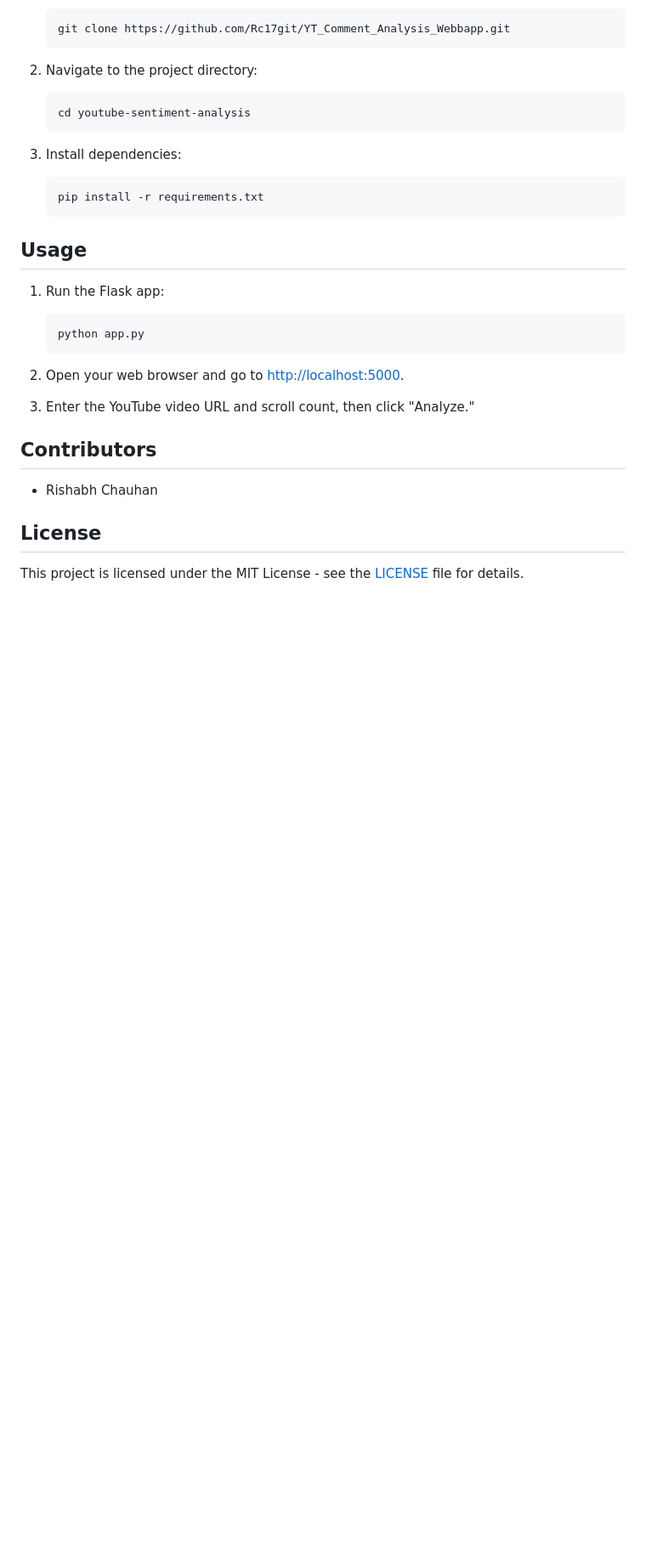
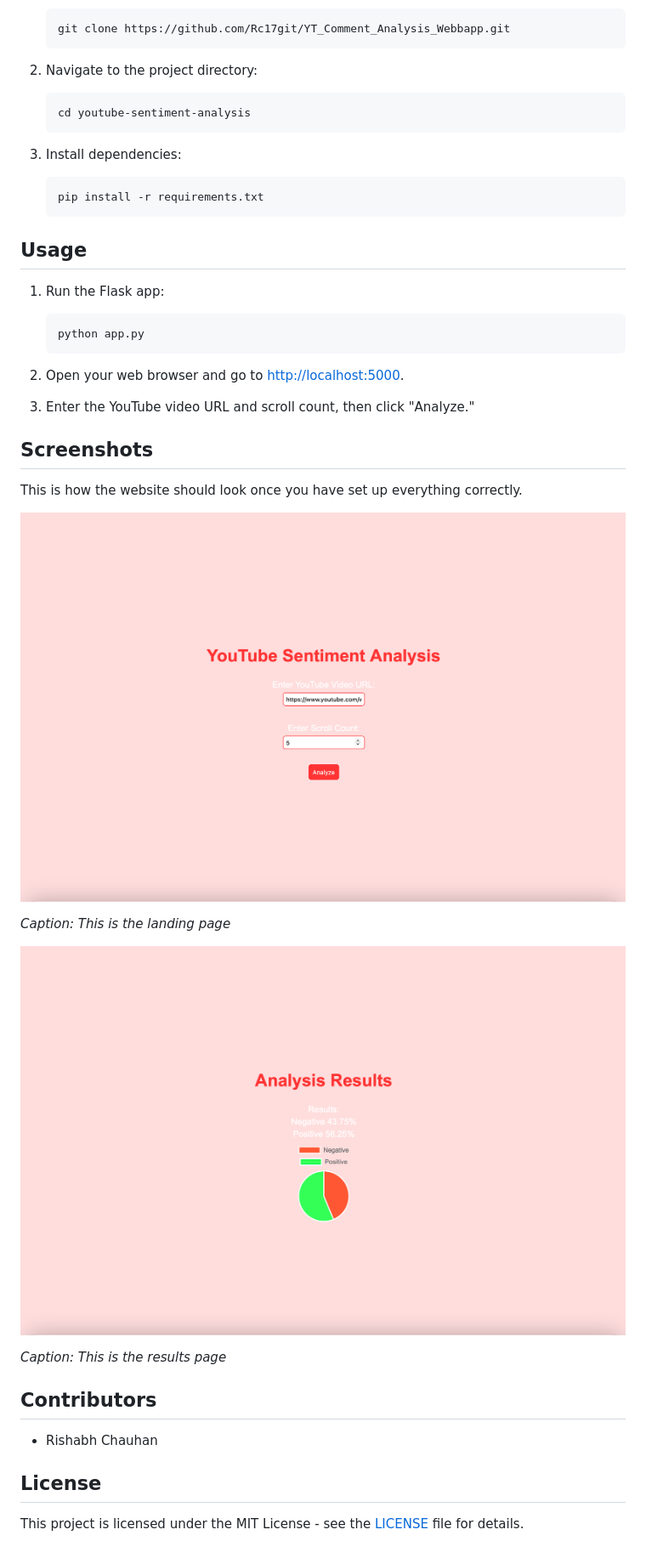
Before and after one commit to Rc17git/YT_Comment_Analysis_Webbapp, a Markdown page: README.md, the part around the change. Shown: that part at 85% size. GitHub-like rendering; pictures changed too: Homepage.png (added), Resultpage.png (added); blank space fills up the shorter version.

```diff
--- a/README.md
+++ b/README.md
@@ -46,6 +46,18 @@ Make sure you have Python and pip installed on your machine.
 
 3. Enter the YouTube video URL and scroll count, then click "Analyze."
 
+## Screenshots
+
+This is how the website should look once you have set up everything correctly.
+
+![Landing Page](Homepage.png)
+
+*Caption: This is the landing page*
+
+![Results Page](Resultpage.png)
+
+*Caption: This is the results page*
+
 ## Contributors
 
 - Rishabh Chauhan
```
